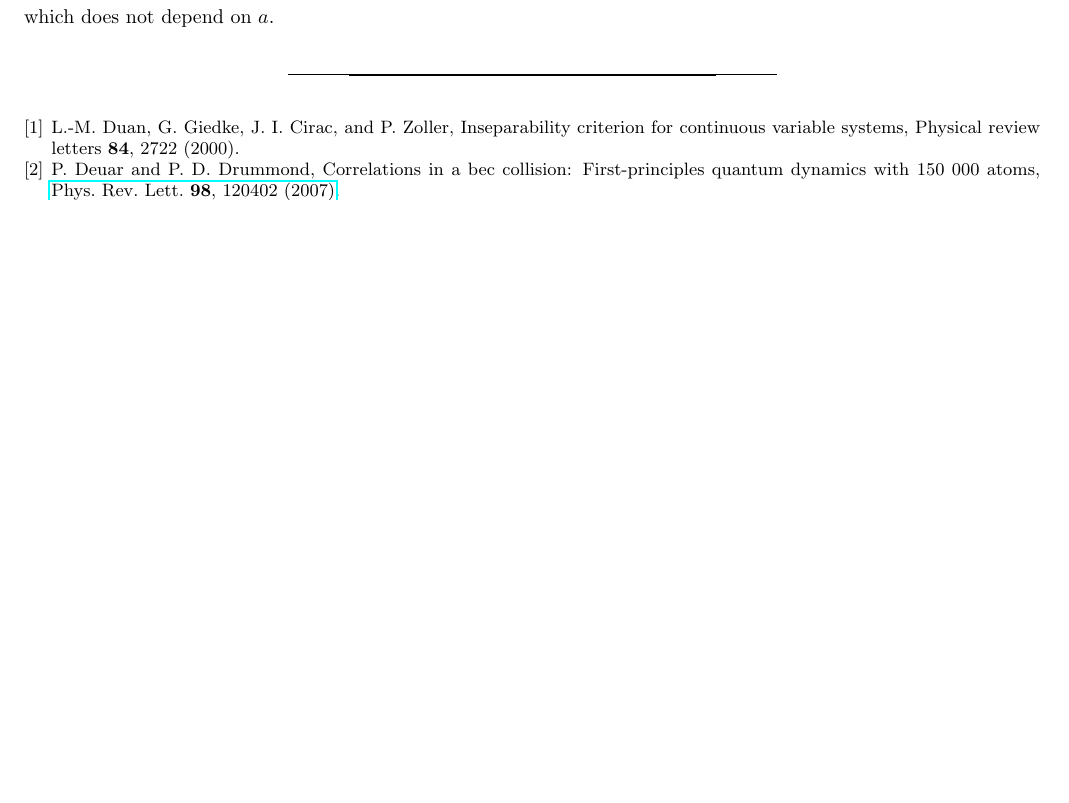
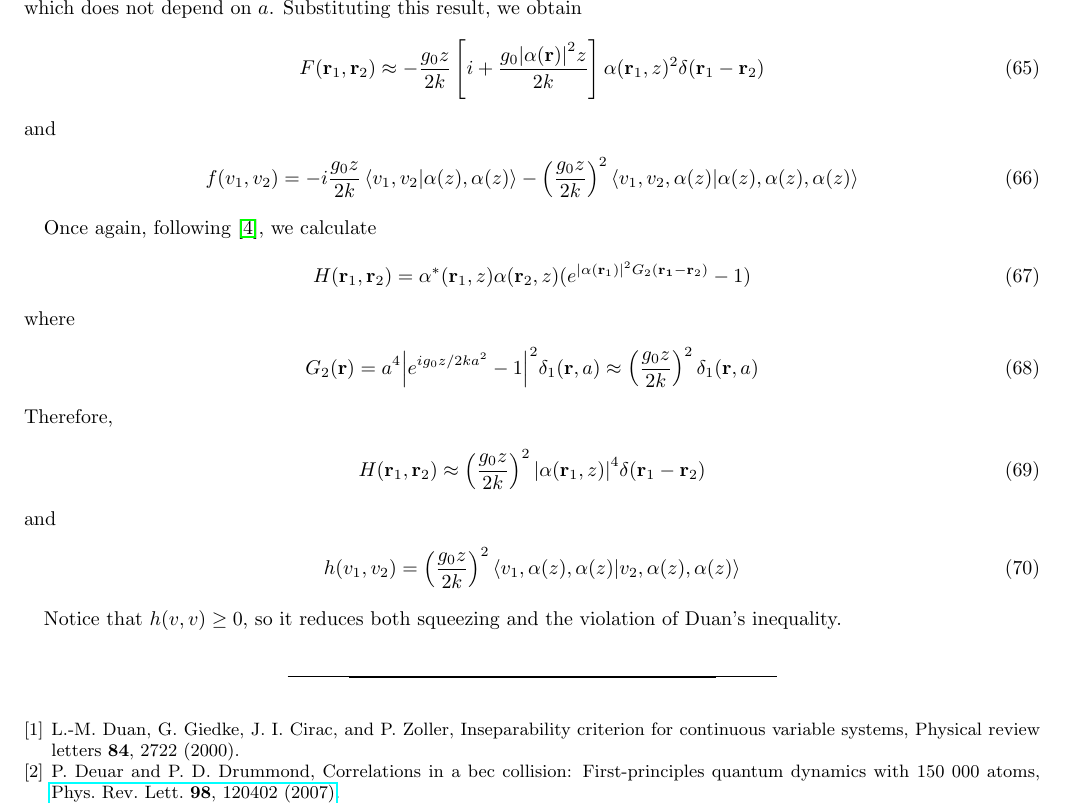
Before and after one commit to marcsgil/quantum_kerr, a LaTeX paper (tex/main.tex): part of page 8 of 8, cut so that both start at the same text, the shorter picture padded with empty space. Compiled offline with pdfLaTeX.

Commit message:
finished calculation of f and h

```diff
--- a/tex/main.tex
+++ b/tex/main.tex
@@ -439,8 +439,33 @@ In general, this function presents a strong dependency on $a$. Nonetheless, if w
 \begin{equation}
     \overline{F}(\mathbf{r}, a) = -\frac{g_0 z}{2k}\left[i + \frac{g_0 \abs{\alpha(\mathbf{r})}^2 z}{2k}\right],
 \end{equation}
-which does not depend on $a$.
+which does not depend on $a$. Substituting this result, we obtain
+\begin{equation}
+    F(\mathbf{r}_1, \mathbf{r}_2) \approx -\frac{g_0 z}{2k}\left[i + \frac{g_0 \abs{\alpha(\mathbf{r})}^2 z}{2k}\right] \alpha(\mathbf{r}_1, z)^2  \delta(\mathbf{r}_1 - \mathbf{r}_2)
+\end{equation}
+and
+\begin{equation}
+    f(v_1, v_2) = -i\frac{g_0z}{2k}\braket{v_1, v_2}{\alpha(z), \alpha(z)} - \left( \frac{g_0z}{2k} \right)^2\braket{v_1, v_2, \alpha(z)}{\alpha(z), \alpha(z), \alpha(z)}
+\end{equation}
 
+Once again, following \cite{Blow:91}, we calculate
+\begin{equation}
+    H(\mathbf{r}_1, \mathbf{r}_2) = \alpha^*(\mathbf{r}_1, z) \alpha(\mathbf{r}_2, z)(e^{\abs{\alpha(\mathbf{r}_1)}^2G_2(\mathbf{r_1} - \mathbf{r}_2)} - 1)
+\end{equation}
+where
+\begin{equation}
+    G_2(\mathbf{r}) = a^4 \abs{e^{ig_0z/2ka^2} - 1}^2\delta_1(\mathbf{r}, a) \approx \left(\frac{g_0z}{2k}\right)^2\delta_1(\mathbf{r}, a)
+\end{equation}
+Therefore,
+\begin{equation}
+    H(\mathbf{r}_1, \mathbf{r}_2) \approx  \left( \frac{g_0z}{2k} \right)^2 \abs{\alpha(\mathbf{r}_1, z)}^4 \delta(\mathbf{r}_1-\mathbf{r}_2)
+\end{equation}
+and
+\begin{equation}
+    h(v_1, v_2) = \left(\frac{g_0z}{2k}\right)^2\braket{v_1, \alpha(z), \alpha(z)}{v_2, \alpha(z), \alpha(z)}
+\end{equation}
+
+Notice that $h(v, v) \ge 0$, so it reduces both squeezing and the violation of Duan's inequality.
 
 \bibliography{refs}% Produces the bibliography via BibTeX.
 
```
Also changed, not shown: tex/main.pdf, 1 other file.
